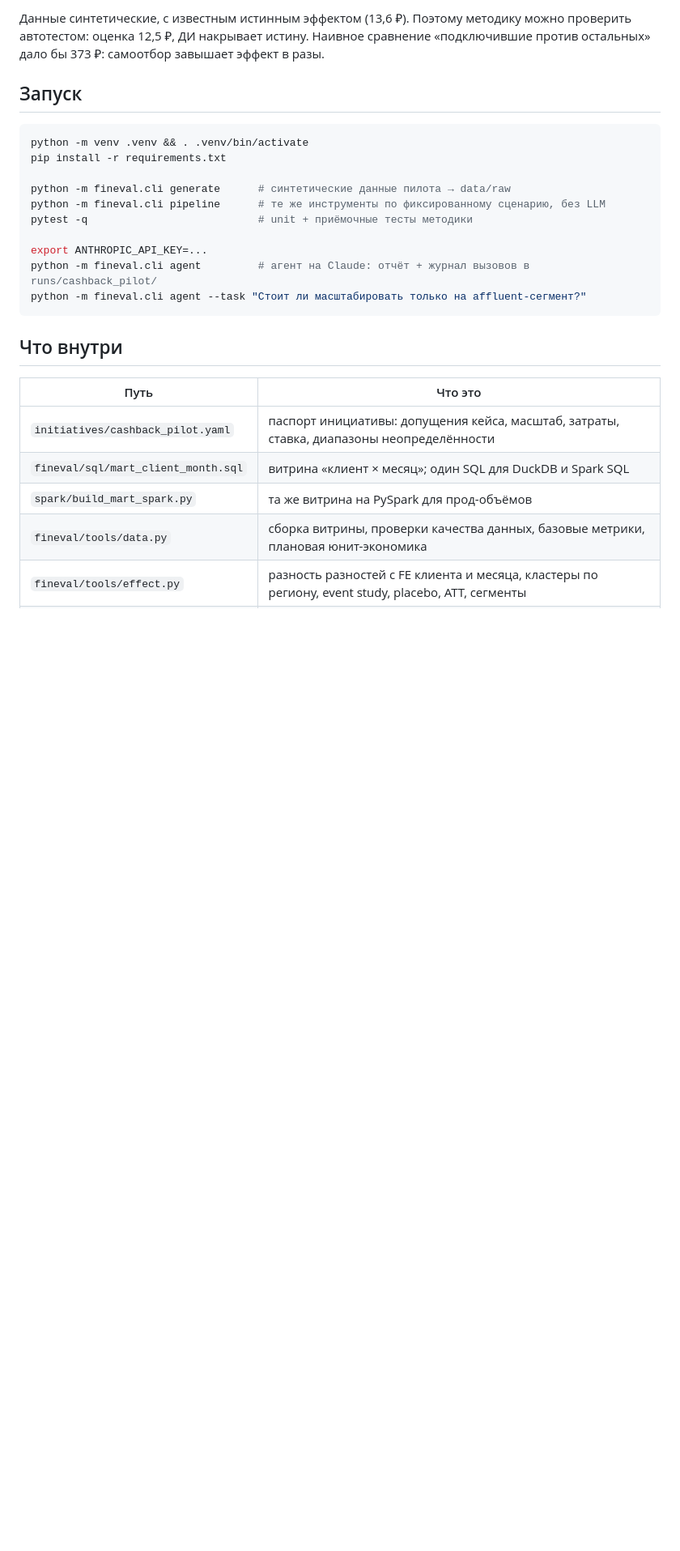
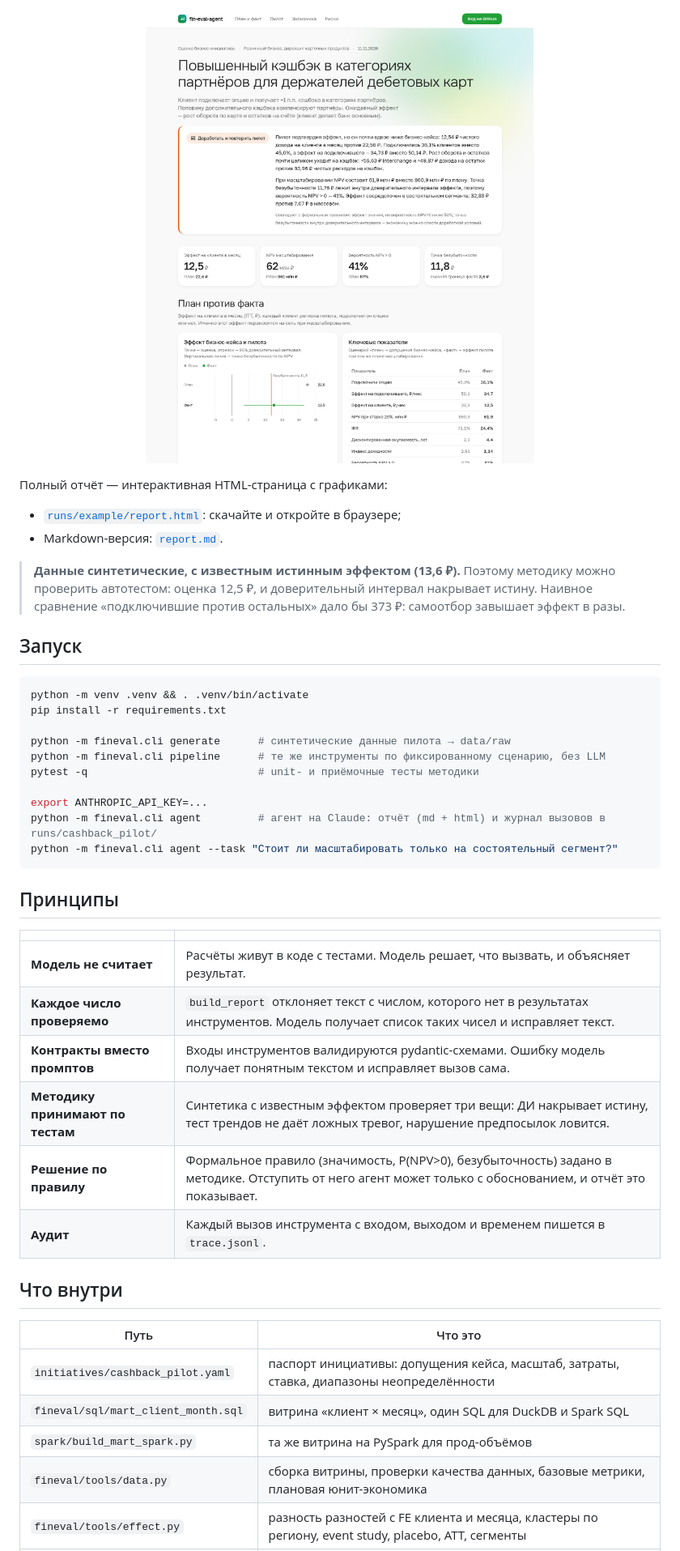
Before and after one commit to kae19714-cyber/fin-eval-agent, a Markdown page: README.md, the part around one of its changes. Shown at 81% size. Drawn GitHub-style; pictures changed too: docs/assets/report.png (added); blank space fills up the shorter version.

````diff
--- a/README.md
+++ b/README.md
@@ -34,5 +27,11 @@
 
-Данные синтетические, с известным истинным эффектом (13,6 ₽). Поэтому методику можно проверить автотестом: оценка 12,5 ₽, ДИ накрывает истину. Наивное сравнение «подключившие против остальных» дало бы 373 ₽: самоотбор завышает эффект в разы.
+<p align="center"><img src="docs/assets/report.png" alt="HTML-отчёт для инвесткомитета" width="100%"></p>
+
+Полный отчёт — интерактивная HTML-страница с графиками:
+- [`runs/example/report.html`](runs/example/report.html): скачайте и откройте в браузере;
+- Markdown-версия: [`report.md`](runs/example/report.md).
+
+> **Данные синтетические, с известным истинным эффектом (13,6 ₽).** Поэтому методику можно проверить автотестом: оценка 12,5 ₽, и доверительный интервал накрывает истину. Наивное сравнение «подключившие против остальных» дало бы 373 ₽: самоотбор завышает эффект в разы.
 
 ## Запуск
 
@@ -42,19 +41,30 @@ pip install -r requirements.txt
 
 python -m fineval.cli generate      # синтетические данные пилота → data/raw
 python -m fineval.cli pipeline      # те же инструменты по фиксированному сценарию, без LLM
-pytest -q                           # unit + приёмочные тесты методики
+pytest -q                           # unit- и приёмочные тесты методики
 
 export ANTHROPIC_API_KEY=...
-python -m fineval.cli agent         # агент на Claude: отчёт + журнал вызовов в runs/cashback_pilot/
-python -m fineval.cli agent --task "Стоит ли масштабировать только на affluent-сегмент?"
+python -m fineval.cli agent         # агент на Claude: отчёт (md + html) и журнал вызовов в runs/cashback_pilot/
+python -m fineval.cli agent --task "Стоит ли масштабировать только на состоятельный сегмент?"
 ```
+
+## Принципы
+
+| | |
+|---|---|
+| **Модель не считает** | Расчёты живут в коде с тестами. Модель решает, что вызвать, и объясняет результат. |
+| **Каждое число проверяемо** | `build_report` отклоняет текст с числом, которого нет в результатах инструментов. Модель получает список таких чисел и исправляет текст. |
+| **Контракты вместо промптов** | Входы инструментов валидируются pydantic-схемами. Ошибку модель получает понятным текстом и исправляет вызов сама. |
+| **Методику принимают по тестам** | Синтетика с известным эффектом проверяет три вещи: ДИ накрывает истину, тест трендов не даёт ложных тревог, нарушение предпосылок ловится. |
+| **Решение по правилу** | Формальное правило (значимость, P(NPV>0), безубыточность) задано в методике. Отступить от него агент может только с обоснованием, и отчёт это показывает. |
+| **Аудит** | Каждый вызов инструмента с входом, выходом и временем пишется в `trace.jsonl`. |
 
 ## Что внутри
 
 | Путь | Что это |
 |---|---|
 | `initiatives/cashback_pilot.yaml` | паспорт инициативы: допущения кейса, масштаб, затраты, ставка, диапазоны неопределённости |
-| `fineval/sql/mart_client_month.sql` | витрина «клиент × месяц»; один SQL для DuckDB и Spark SQL |
+| `fineval/sql/mart_client_month.sql` | витрина «клиент × месяц», один SQL для DuckDB и Spark SQL |
 | `spark/build_mart_spark.py` | та же витрина на PySpark для прод-объёмов |
 | `fineval/tools/data.py` | сборка витрины, проверки качества данных, базовые метрики, плановая юнит-экономика |
 | `fineval/tools/effect.py` | разность разностей с FE клиента и месяца, кластеры по региону, event study, placebo, ATT, сегменты |
````
Also changed, not shown: other parts of README.md (+17 -29 lines), docs/METHODOLOGY.md (+2 -0 lines), docs/assets/cover.png (added), docs/assets/pipeline.png (added), 5 other files.
